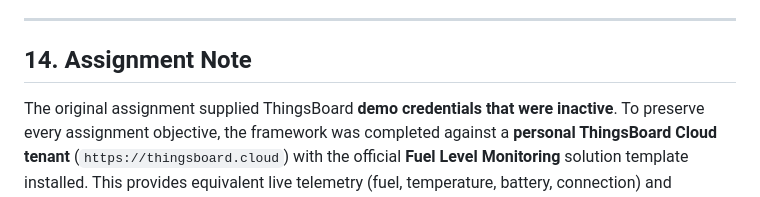
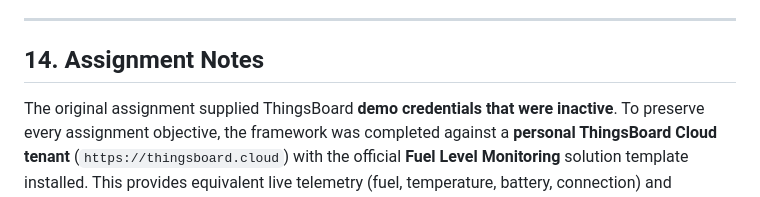
Before and after one commit to amandeepsdet/multi-framework-tc-failure-ai-analyzer, a Markdown page: README.md, the part around the change. Drawn GitHub-style.

```diff
--- a/README.md
+++ b/README.md
@@ -708,7 +708,7 @@ Copy-Item .env.example .env   # then edit .env with your real values
 
 ---
 
-## 14. Assignment Note
+## 14. Assignment Notes
 
 The original assignment supplied ThingsBoard **demo credentials that were
 inactive**. To preserve every assignment objective, the framework was completed
```
